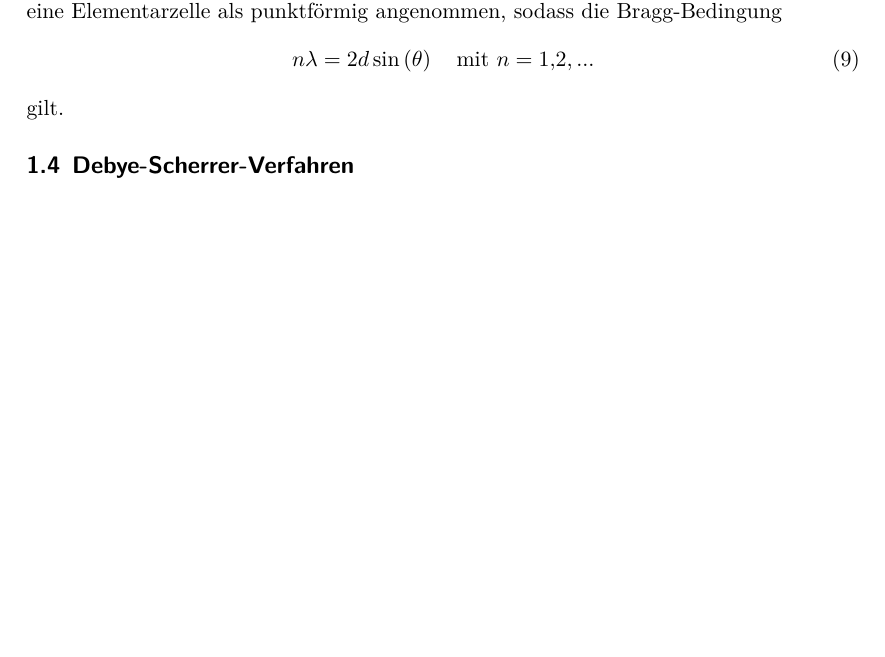
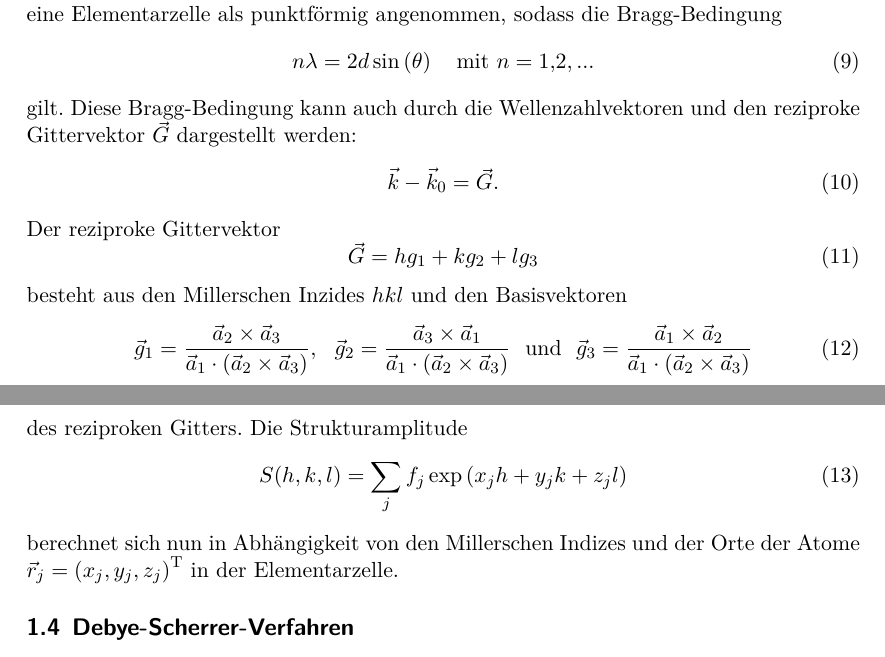
Before and after one commit to Kevin2/Debye_Scherrer, a LaTeX document (mainV41.tex, which reads theorie.tex): part of page 5 of 7 before the commit and two parts of pages 5 and 6 of 8 after it, the two joined at a grey line, cut so that both start at the same text, the shorter picture padded with empty space. Compiled offline with XeLaTeX.

Commit message:
Theorie vorerst fertig

```diff
--- a/theorie.tex
+++ b/theorie.tex
@@ -95,3 +95,21 @@ Um Streuung an Elementarzellen, die in einem periodischen Gitter angeordnet sind
   n\lambda=2d\sin\left(\theta\right)~~~\text{mit}~n=1,2,...
 \end{equation}
 gilt.
+Diese Bragg-Bedingung kann auch durch die Wellenzahlvektoren und den reziproke Gittervektor $\vec G$ dargestellt werden:
+\begin{equation}
+  \vec k -\vec k_0 =\vec G.
+\end{equation}
+Der reziproke Gittervektor
+\begin{equation}
+  \vec G= h g_1+kg_2+lg_3
+\end{equation}
+besteht aus den Millerschen Inzides $hkl$ und den Basisvektoren
+\begin{equation}
+   \vec g_1=\frac{\vec a_2\times \vec a_3}{\vec a_1 \cdot \left(\vec a_2 \times \vec a_3\right)}, ~~  \vec g_2=\frac{\vec a_3\times \vec a_1}{\vec a_1 \cdot \left(\vec a_2 \times \vec a_3\right)}~~\text{und}~~  \vec g_3=\frac{\vec a_1\times \vec a_2}{\vec a_1 \cdot \left(\vec a_2 \times \vec a_3\right)}
+\end{equation}
+des reziproken Gitters.
+Die Strukturamplitude
+\begin{equation}
+  S(h,k,l)=\sum _j f_j\exp\left(x_j h+ y_jk+z_j l\right)
+\end{equation}
+berechnet sich nun in Abhängigkeit von den Millerschen Indizes und der Orte der Atome $\vec r_j=\left(x_j, y_j, z_j\right)^\text{T}$  in der Elementarzelle.
```
Also changed, not shown: mainV41.pdf, 1 other file.
